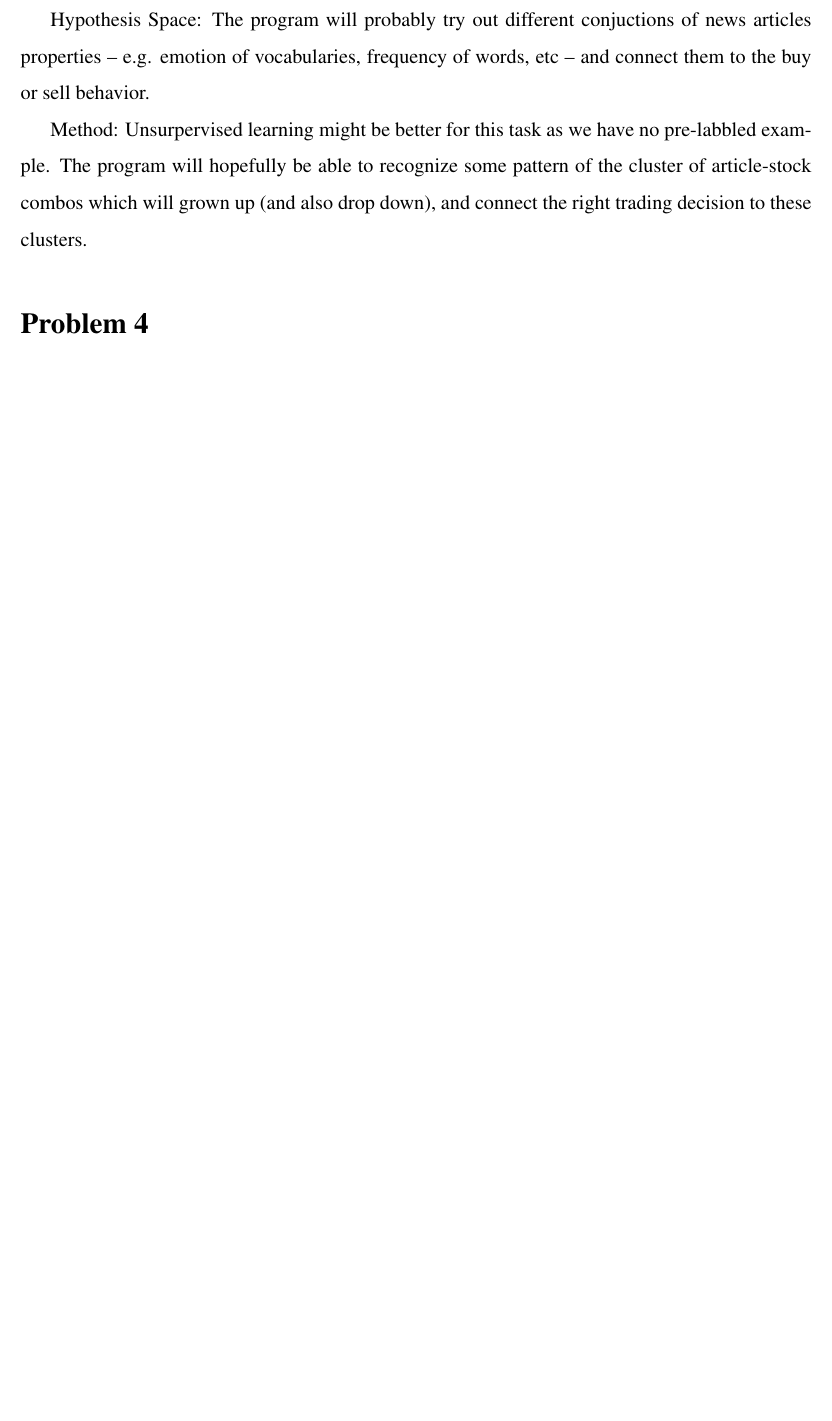
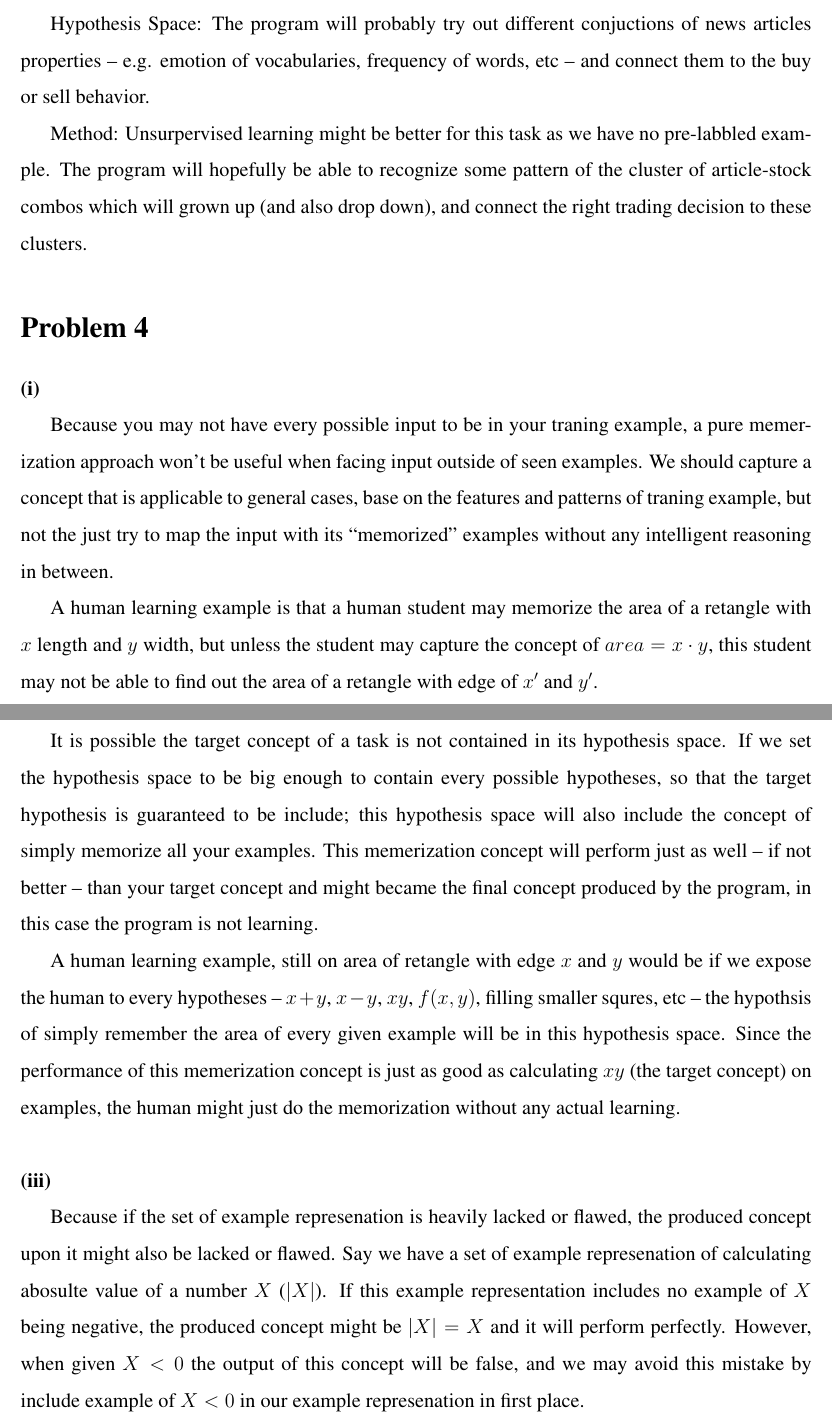
Before and after one commit to choH/csds440_written_assignments, a LaTeX problem sheet (assignment_1/article.tex): part of page 3 of 3 before the commit and two parts of pages 3 and 4 of 4 after it, the two joined at a grey line, cut so that both start at the same text, the shorter picture padded with empty space. Compiled offline with pdfLaTeX.

Commit message:
✨ Add answer to Problem 4.

```diff
--- a/assignment_1/article.tex
+++ b/assignment_1/article.tex
@@ -127,6 +127,22 @@ Method: Unsurpervised learning might be better for this task as we have no pre-l
 % % % % % % % % % % % % % % % % % % % % % % % % % % % % % % % % % %
 \section{Problem 4}
 
+\textbf{(i)}
+
+Because you may not have every possible input to be in your traning example, a pure memerization approach won't be useful when facing input outside of seen examples. We should capture a concept that is applicable to general cases, base on the features and patterns of traning example, but not the just try to map the input with its ``memorized'' examples without any intelligent reasoning in between.
+
+A human learning example is that a human student may memorize the area of a retangle with $x$ length and $y$ width, but unless the student may capture the concept of $area = x \cdot y$, this student may not be able to find out the area of a retangle with edge of $x'$ and $y'$.\newline
+
+\noindent\textbf{(ii)}
+
+It is possible the target concept of a task is not contained  in its hypothesis space. If we set the hypothesis space to be big enough to contain every possible hypotheses, so that the target hypothesis is guaranteed to be include; this hypothesis space will also include the concept of simply memorize all your examples. This memerization concept will perform just as well -- if not better -- than your target concept and might became the final concept produced by the program, in this case the program is not learning.
+
+A human learning example, still on area of retangle with edge $x$ and $y$ would be if we expose the human to every hypotheses -- $x + y$, $x-y$, $xy$, $f(x, y)$, filling smaller squres, etc -- the hypothsis of simply remember the area of every given example will be in this hypothesis space. Since the performance of this memerization concept is just as good as calculating $xy$ (the target concept) on examples, the human might just do the memorization without any actual learning.\newline
+
+\noindent\textbf{(iii)}
+
+Because if the set of example represenation is heavily lacked or flawed, the produced concept upon it might also be lacked or flawed. Say we have a set of example represenation of calculating abosulte value of a number $X$ ($|X|$). If this example representation includes no example of $X$ being negative, the produced concept might be $|X| = X$ and it will perform perfectly. However, when given $X < 0$ the output of this concept will be false, and we may avoid this mistake by include example of $X<0$ in our example represenation in first place.
+
 
 % % % % % % % % % % % % % % % % % % % % % % % % % % % % % % % % % %
 % % % % % % % % % % % % % % % % % % % % % % % % % % % % % % % % % %
```
